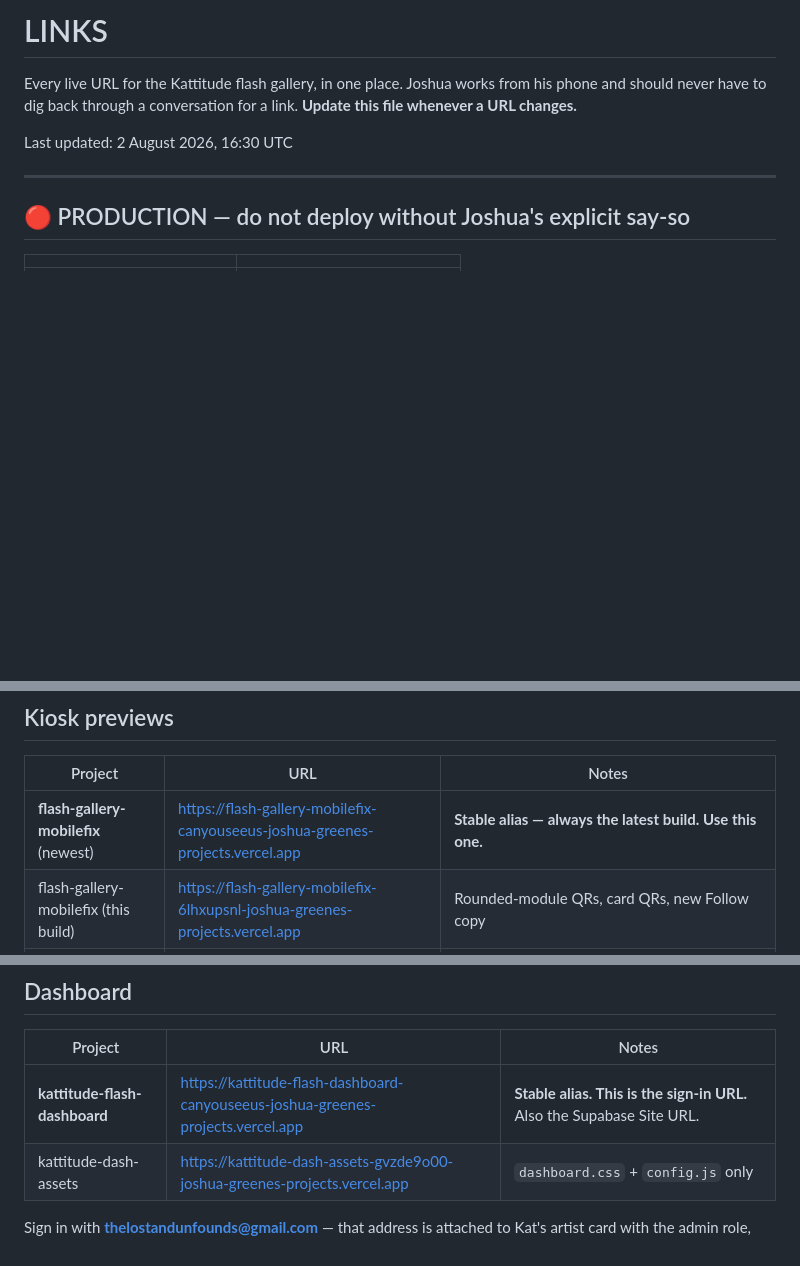
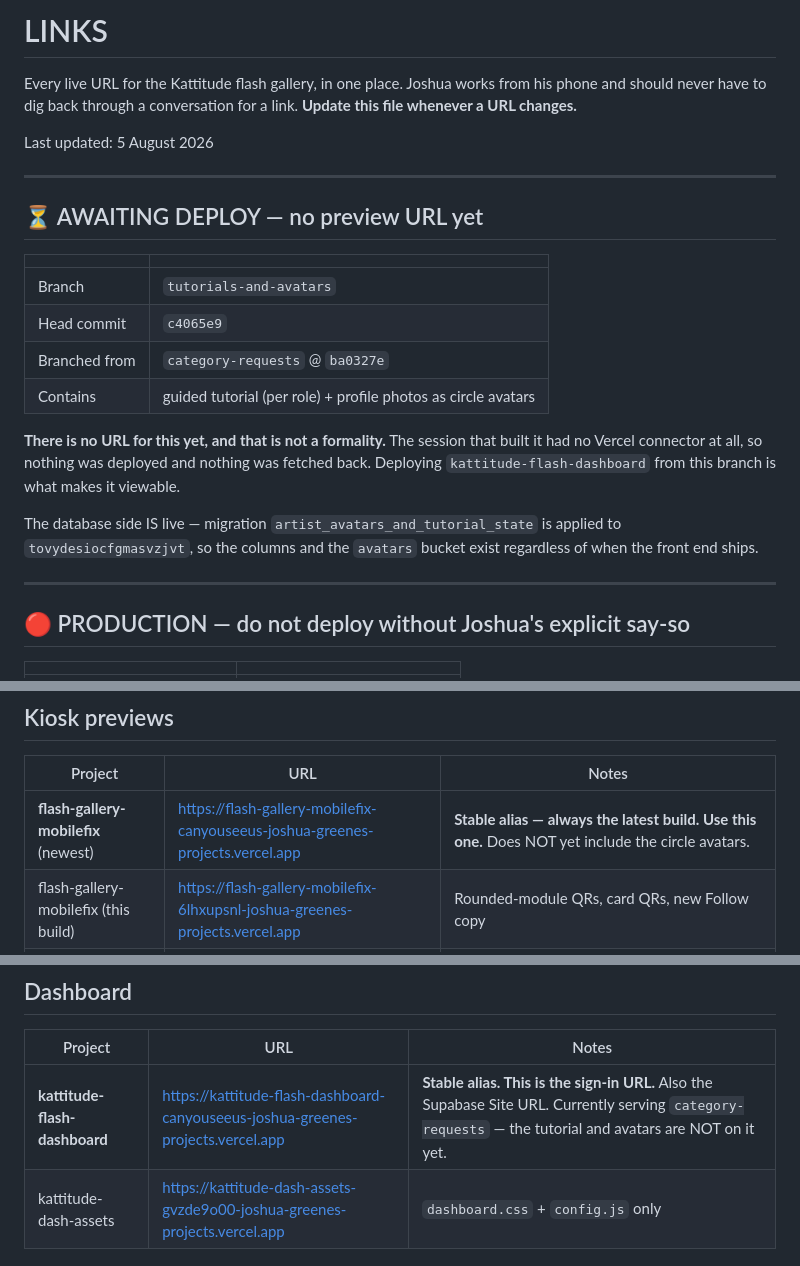
Before and after one commit to kattitudekiosk/kattitude-flash-kiosk, a Markdown page: LINKS.md, 3 parts joined by grey strips. Rendered like a GitHub page; blank space fills up the shorter version.

Commit message:
LINKS: record the tutorials-and-avatars branch as awaiting a deploy
No Vercel connector was available in the session that built it, so there is
no preview URL to give. Naming the branch and commit here rather than
leaving the status implied.

```diff
--- a/LINKS.md
+++ b/LINKS.md
@@ -4,7 +4,27 @@ Every live URL for the Kattitude flash gallery, in one place. Joshua works
 from his phone and should never have to dig back through a conversation for a
 link. **Update this file whenever a URL changes.**
 
-Last updated: 2 August 2026, 16:30 UTC
+Last updated: 5 August 2026
+
+---
+
+## ⏳ AWAITING DEPLOY — no preview URL yet
+
+| | |
+|---|---|
+| Branch | `tutorials-and-avatars` |
+| Head commit | `c4065e9` |
+| Branched from | `category-requests` @ `ba0327e` |
+| Contains | guided tutorial (per role) + profile photos as circle avatars |
+
+**There is no URL for this yet, and that is not a formality.** The session
+that built it had no Vercel connector at all, so nothing was deployed and
+nothing was fetched back. Deploying `kattitude-flash-dashboard` from this
+branch is what makes it viewable.
+
+The database side IS live — migration `artist_avatars_and_tutorial_state` is
+applied to `tovydesiocfgmasvzjvt`, so the columns and the `avatars` bucket
+exist regardless of when the front end ships.
 
 ---
 
@@ -24,7 +44,7 @@ decision Joshua makes out loud, never an assumption.
 
 | Project | URL | Notes |
 |---|---|---|
-| **flash-gallery-mobilefix** (newest) | https://flash-gallery-mobilefix-canyouseeus-joshua-greenes-projects.vercel.app | **Stable alias — always the latest build. Use this one.** |
+| **flash-gallery-mobilefix** (newest) | https://flash-gallery-mobilefix-canyouseeus-joshua-greenes-projects.vercel.app | **Stable alias — always the latest build. Use this one.** Does NOT yet include the circle avatars. |
 | flash-gallery-mobilefix (this build) | https://flash-gallery-mobilefix-6lhxupsnl-joshua-greenes-projects.vercel.app | Rounded-module QRs, card QRs, new Follow copy |
 | flash-gallery-mobilefix (previous) | https://flash-gallery-mobilefix-23izi0eyz-joshua-greenes-projects.vercel.app | **STALE** — artist QR hidden on phones. Do not use. |
 | flash-gallery-preview | https://flash-gallery-preview-fm9ssbqlg-joshua-greenes-projects.vercel.app | Holds the **images**. mobilefix loads assets from here via `<base href>`, so this must stay up. Its CSS/JS are older than the repo. |
@@ -41,7 +61,7 @@ large to re-upload through the deploy connector, so the base deployment's
 
 | Project | URL | Notes |
 |---|---|---|
-| **kattitude-flash-dashboard** | https://kattitude-flash-dashboard-canyouseeus-joshua-greenes-projects.vercel.app | **Stable alias. This is the sign-in URL.** Also the Supabase Site URL. |
+| **kattitude-flash-dashboard** | https://kattitude-flash-dashboard-canyouseeus-joshua-greenes-projects.vercel.app | **Stable alias. This is the sign-in URL.** Also the Supabase Site URL. Currently serving `category-requests` — the tutorial and avatars are NOT on it yet. |
 | kattitude-dash-assets | https://kattitude-dash-assets-gvzde9o00-joshua-greenes-projects.vercel.app | `dashboard.css` + `config.js` only |
 
 Sign in with **thelostandunfounds@gmail.com** — that address is attached to
```
Also changed, not shown: other parts of LINKS.md (+2 -0 lines).
